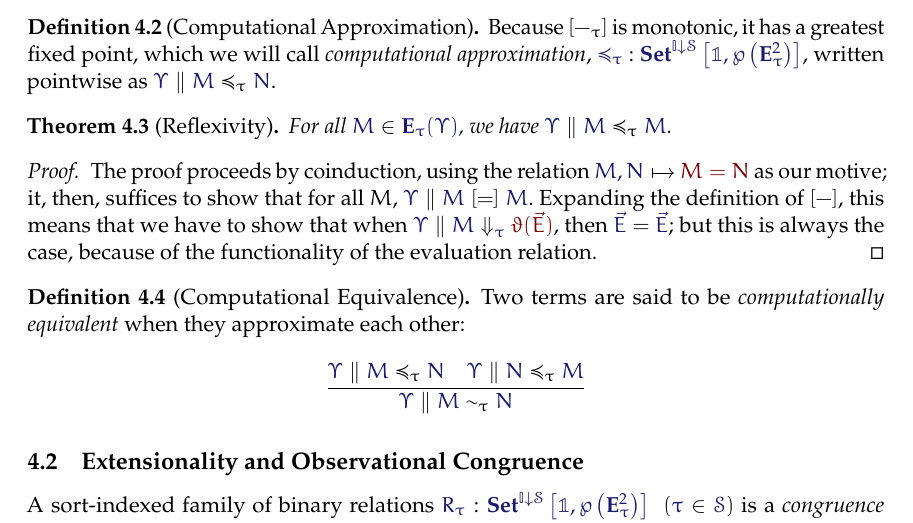
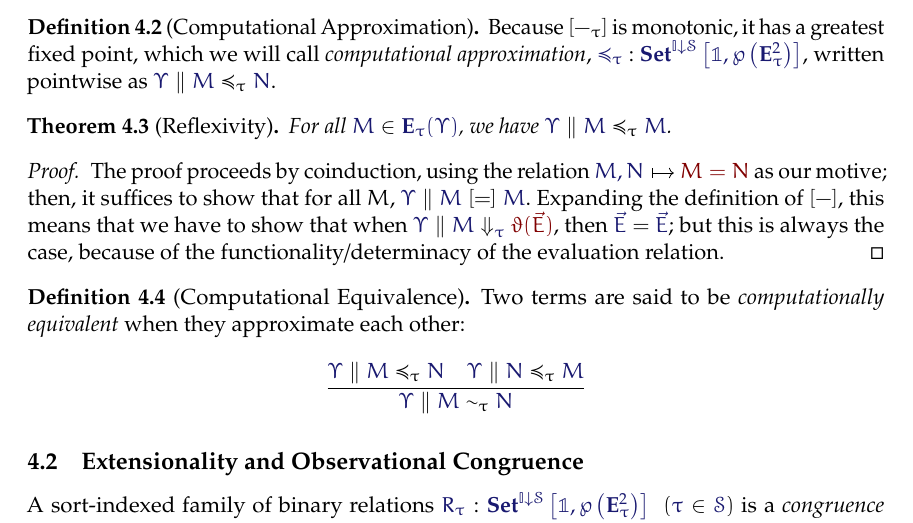
Before and after one commit to yurrriq/type-refinements-for-the-working-class, a LaTeX document (paper.tex): part of page 9 of 14, cut so that both start at the same text. The pictures show the PDF file paper.pdf that the author committed with the source.

Commit message:
improve wording

```diff
--- a/paper.tex
+++ b/paper.tex
@@ -806,12 +806,12 @@ $\SBinRel{R_{\vec{v}}}{\Upsilon'}{\Rename{\rho}{\vec{E}}}{\Rename{\rho}{\vec{F}}
 \end{thm}
 \begin{proof}
   The proof proceeds by coinduction, using the relation
-  $\IMode{M,N}\mapsto\OMode{M = N}$ as our motive; it, then, suffices to show
+  $\IMode{M,N}\mapsto\OMode{M = N}$ as our motive; then, it suffices to show
   that for all $M$, $\SBinRel{[=]}{\Upsilon}{M}{M}$. Expanding the definition
   of $[-]$, this means that we have to show that when
   $\Eval{\Upsilon}{\tau}{M}{\App{\vartheta}{\vec{E}}}$, then
   $\IsEq{\vec{E}}{\vec{E}}$; but this is always the case, because of the
-  functionality of the evaluation relation.
+  functionality/determinacy of the evaluation relation.
 \end{proof}
 
 \begin{definition}[Computational Equivalence]
```
Also changed, not shown: paper.pdf.
